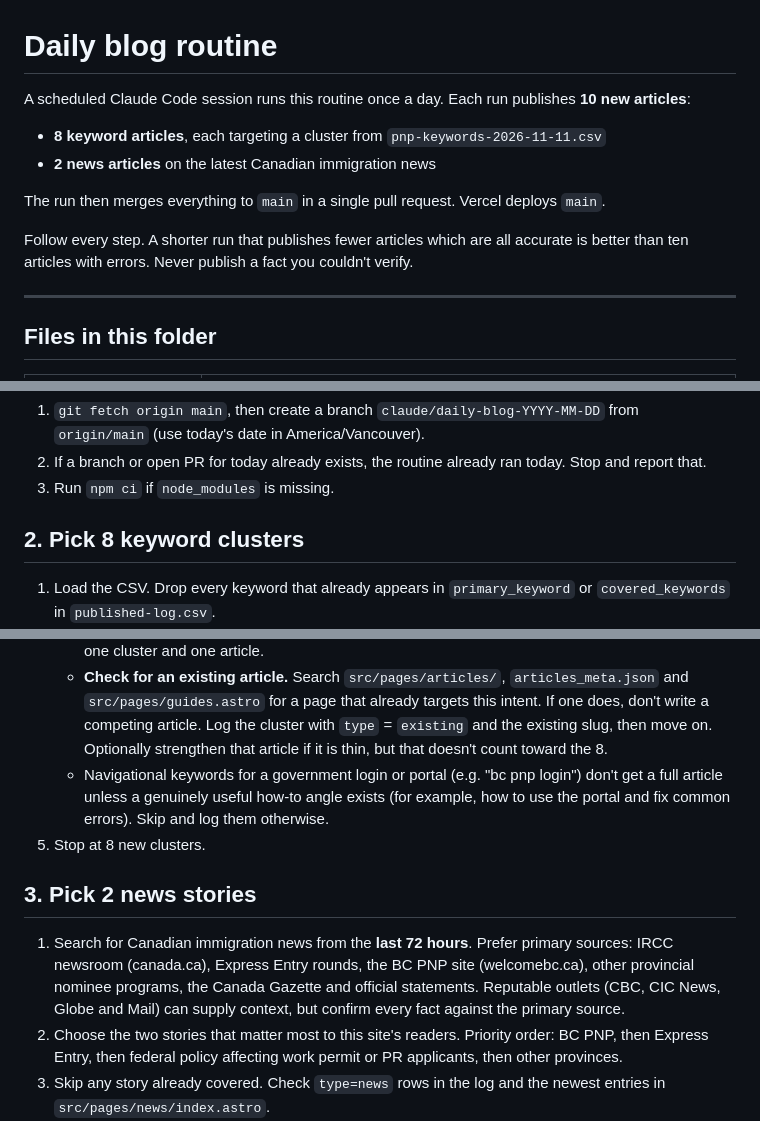
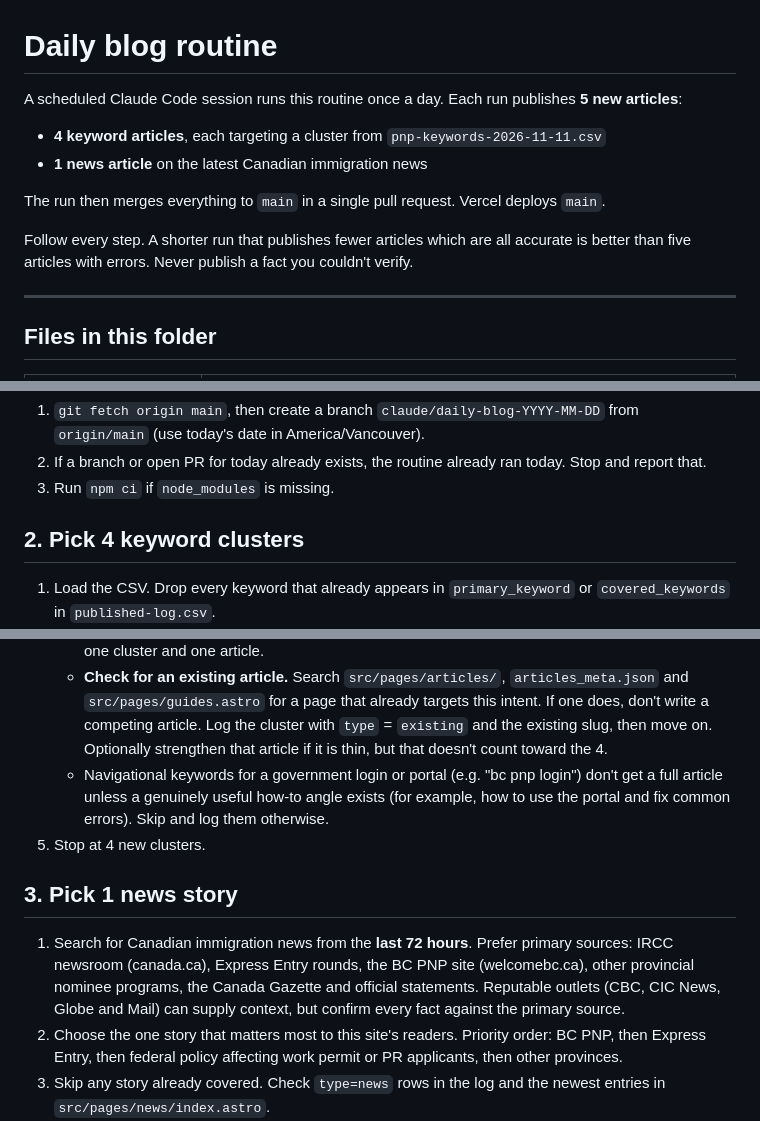
Before and after one commit to shaheertiger/BCPNPCAL, a Markdown page: content-plan/DAILY_ROUTINE.md, 3 parts joined by grey strips. Drawn GitHub-style.

Commit message:
Reduce daily blog routine to 5 articles (4 keyword + 1 news)
Co-Authored-By: Claude Opus 5.5 <noreply@anthropic.com>
Claude-Session: https://claude.ai/code/session_01LUqdivDGoS9ZTYNRaorKxz

```diff
--- a/content-plan/DAILY_ROUTINE.md
+++ b/content-plan/DAILY_ROUTINE.md
@@ -1,15 +1,15 @@
 # Daily blog routine
 
 A scheduled Claude Code session runs this routine once a day. Each run publishes
-**10 new articles**:
+**5 new articles**:
 
-- **8 keyword articles**, each targeting a cluster from `pnp-keywords-2026-11-11.csv`
-- **2 news articles** on the latest Canadian immigration news
+- **4 keyword articles**, each targeting a cluster from `pnp-keywords-2026-11-11.csv`
+- **1 news article** on the latest Canadian immigration news
 
 The run then merges everything to `main` in a single pull request. Vercel deploys `main`.
 
 Follow every step. A shorter run that publishes fewer articles which are all
-accurate is better than ten articles with errors. Never publish a fact you
+accurate is better than five articles with errors. Never publish a fact you
 couldn't verify.
 
 ---
@@ -29,7 +29,7 @@ couldn't verify.
 2. If a branch or open PR for today already exists, the routine already ran today. Stop and report that.
 3. Run `npm ci` if `node_modules` is missing.
 
-## 2. Pick 8 keyword clusters
+## 2. Pick 4 keyword clusters
 
 1. Load the CSV. Drop every keyword that already appears in `primary_keyword` or
    `covered_keywords` in `published-log.csv`.
@@ -43,19 +43,19 @@ couldn't verify.
    - **Check for an existing article.** Search `src/pages/articles/`, `articles_meta.json` and
      `src/pages/guides.astro` for a page that already targets this intent. If one does, don't write
      a competing article. Log the cluster with `type` = `existing` and the existing slug, then move on.
-     Optionally strengthen that article if it is thin, but that doesn't count toward the 8.
+     Optionally strengthen that article if it is thin, but that doesn't count toward the 4.
    - Navigational keywords for a government login or portal (e.g. "bc pnp login") don't get a full
      article unless a genuinely useful how-to angle exists (for example, how to use the portal and fix
      common errors). Skip and log them otherwise.
-5. Stop at 8 new clusters.
+5. Stop at 4 new clusters.
 
-## 3. Pick 2 news stories
+## 3. Pick 1 news story
 
 1. Search for Canadian immigration news from the **last 72 hours**. Prefer primary sources: IRCC
    newsroom (canada.ca), Express Entry rounds, the BC PNP site (welcomebc.ca), other provincial
    nominee programs, the Canada Gazette and official statements. Reputable outlets (CBC, CIC News,
    Globe and Mail) can supply context, but confirm every fact against the primary source.
-2. Choose the two stories that matter most to this site's readers. Priority order: BC PNP, then
+2. Choose the one story that matters most to this site's readers. Priority order: BC PNP, then
    Express Entry, then federal policy affecting work permit or PR applicants, then other provinces.
 3. Skip any story already covered. Check `type=news` rows in the log and the newest entries in `src/pages/news/index.astro`.
 4. If nothing new and significant has happened, write a "what this week's draws and policy changes mean"
```
Also changed, not shown: other parts of content-plan/DAILY_ROUTINE.md (+2 -2 lines).
